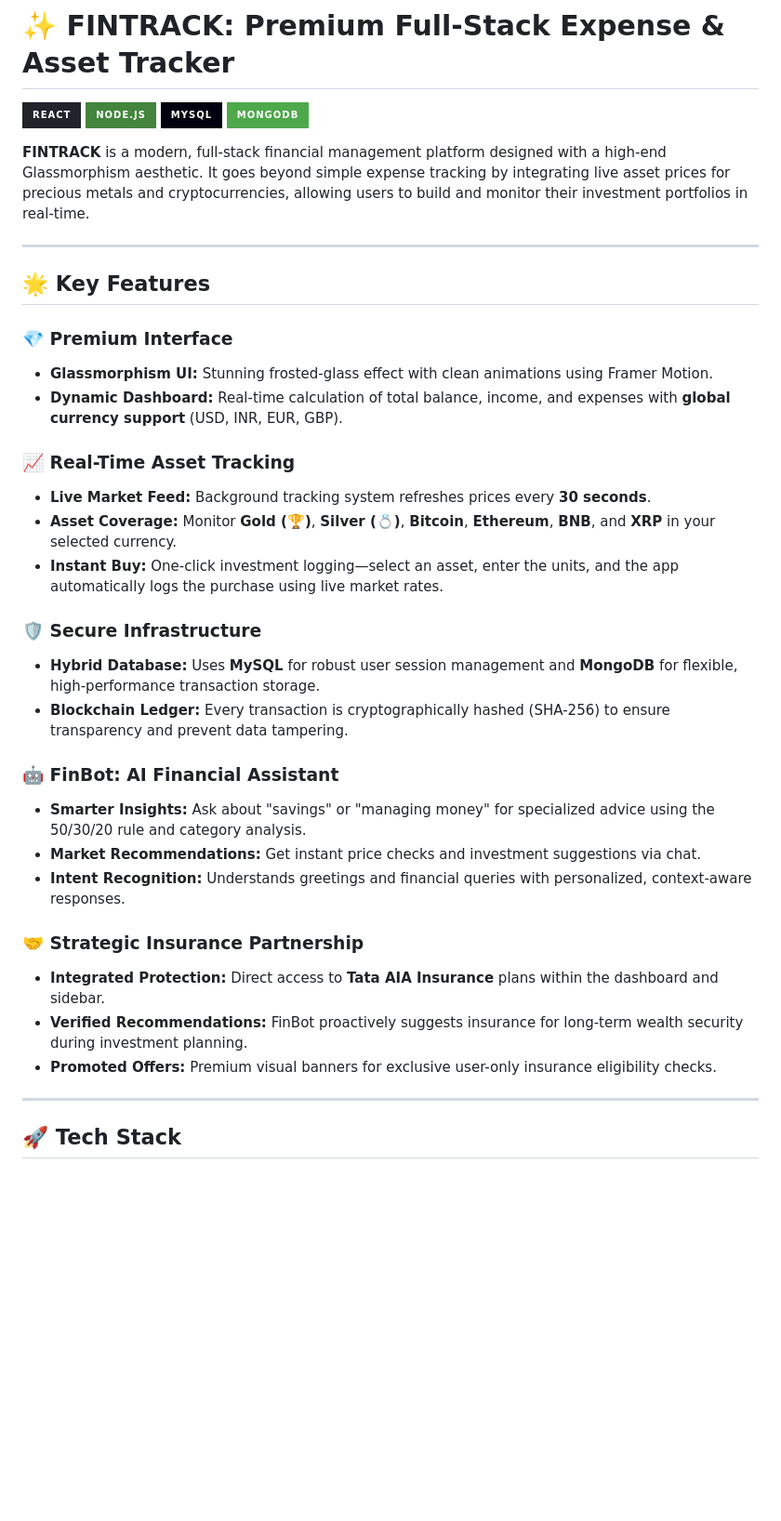
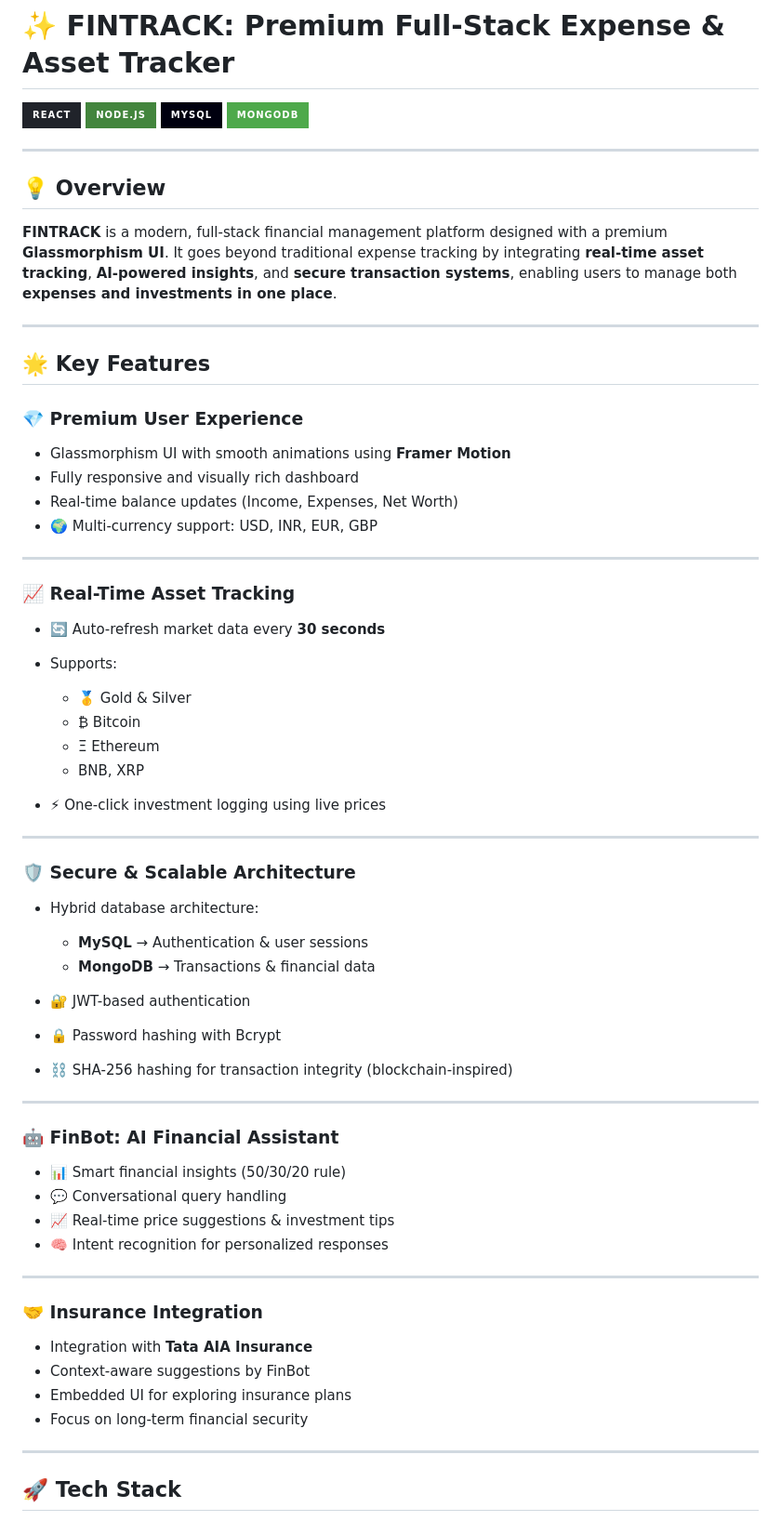
Before and after one commit to Swyam17/FinTrack, a Markdown page: README.md, the part around one of its changes. Shown at 93% size. GitHub-like rendering; badges without logos; blank space fills up the shorter version.

```diff
--- a/README.md
+++ b/README.md
@@ -1,38 +1,70 @@
 # ✨ FINTRACK: Premium Full-Stack Expense & Asset Tracker
 
-[![React](https://img.shields.io/badge/React-20232A?style=for-the-badge&logo=react&logoColor=61DAFB)](https://reactjs.org/)
-[![Node.js](https://img.shields.io/badge/Node.js-43853D?style=for-the-badge&logo=node.js&logoColor=white)](https://nodejs.org/)
-[![MySQL](https://img.shields.io/badge/MySQL-00000f?style=for-the-badge&logo=mysql&logoColor=white)](https://www.mysql.com/)
-[![MongoDB](https://img.shields.io/badge/MongoDB-4EA94B?style=for-the-badge&logo=mongodb&logoColor=white)](https://www.mongodb.com/)
+[![React](https://img.shields.io/badge/React-20232A?style=for-the-badge\&logo=react\&logoColor=61DAFB)](https://reactjs.org/)
+[![Node.js](https://img.shields.io/badge/Node.js-43853D?style=for-the-badge\&logo=node.js\&logoColor=white)](https://nodejs.org/)
+[![MySQL](https://img.shields.io/badge/MySQL-00000f?style=for-the-badge\&logo=mysql\&logoColor=white)](https://www.mysql.com/)
+[![MongoDB](https://img.shields.io/badge/MongoDB-4EA94B?style=for-the-badge\&logo=mongodb\&logoColor=white)](https://www.mongodb.com/)
 
-**FINTRACK** is a modern, full-stack financial management platform designed with a high-end Glassmorphism aesthetic. It goes beyond simple expense tracking by integrating live asset prices for precious metals and cryptocurrencies, allowing users to build and monitor their investment portfolios in real-time.
+---
+
+## 💡 Overview
+
+**FINTRACK** is a modern, full-stack financial management platform designed with a premium **Glassmorphism UI**.
+It goes beyond traditional expense tracking by integrating **real-time asset tracking**, **AI-powered insights**, and **secure transaction systems**, enabling users to manage both **expenses and investments in one place**.
 
 ---
 
 ## 🌟 Key Features
 
-### 💎 Premium Interface
-- **Glassmorphism UI:** Stunning frosted-glass effect with clean animations using Framer Motion.
-- **Dynamic Dashboard:** Real-time calculation of total balance, income, and expenses with **global currency support** (USD, INR, EUR, GBP).
+### 💎 Premium User Experience
+
+* Glassmorphism UI with smooth animations using **Framer Motion**
+* Fully responsive and visually rich dashboard
+* Real-time balance updates (Income, Expenses, Net Worth)
+* 🌍 Multi-currency support: USD, INR, EUR, GBP
+
+---
 
 ### 📈 Real-Time Asset Tracking
-- **Live Market Feed:** Background tracking system refreshes prices every **30 seconds**.
-- **Asset Coverage:** Monitor **Gold (🏆)**, **Silver (💍)**, **Bitcoin**, **Ethereum**, **BNB**, and **XRP** in your selected currency.
-- **Instant Buy:** One-click investment logging—select an asset, enter the units, and the app automatically logs the purchase using live market rates.
 
-### 🛡️ Secure Infrastructure
-- **Hybrid Database:** Uses **MySQL** for robust user session management and **MongoDB** for flexible, high-performance transaction storage.
-- **Blockchain Ledger:** Every transaction is cryptographically hashed (SHA-256) to ensure transparency and prevent data tampering.
+* 🔄 Auto-refresh market data every **30 seconds**
+* Supports:
+
+  * 🥇 Gold & Silver
+  * ₿ Bitcoin
+  * Ξ Ethereum
+  * BNB, XRP
+* ⚡ One-click investment logging using live prices
+
+---
+
+### 🛡️ Secure & Scalable Architecture
+
+* Hybrid database architecture:
+
+  * **MySQL** → Authentication & user sessions
+  * **MongoDB** → Transactions & financial data
+* 🔐 JWT-based authentication
+* 🔒 Password hashing with Bcrypt
+* ⛓️ SHA-256 hashing for transaction integrity (blockchain-inspired)
+
+---
 
 ### 🤖 FinBot: AI Financial Assistant
-- **Smarter Insights:** Ask about "savings" or "managing money" for specialized advice using the 50/30/20 rule and category analysis.
-- **Market Recommendations:** Get instant price checks and investment suggestions via chat.
-- **Intent Recognition:** Understands greetings and financial queries with personalized, context-aware responses.
 
-### 🤝 Strategic Insurance Partnership
-- **Integrated Protection:** Direct access to **Tata AIA Insurance** plans within the dashboard and sidebar.
-- **Verified Recommendations:** FinBot proactively suggests insurance for long-term wealth security during investment planning.
-- **Promoted Offers:** Premium visual banners for exclusive user-only insurance eligibility checks.
+* 📊 Smart financial insights (50/30/20 rule)
+* 💬 Conversational query handling
+* 📈 Real-time price suggestions & investment tips
+* 🧠 Intent recognition for personalized responses
+
+---
+
+### 🤝 Insurance Integration
+
+* Integration with **Tata AIA Insurance**
+* Context-aware suggestions by FinBot
+* Embedded UI for exploring insurance plans
+* Focus on long-term financial security
 
 ---
 
```
Also changed, not shown: other parts of README.md (+78 -24 lines).
